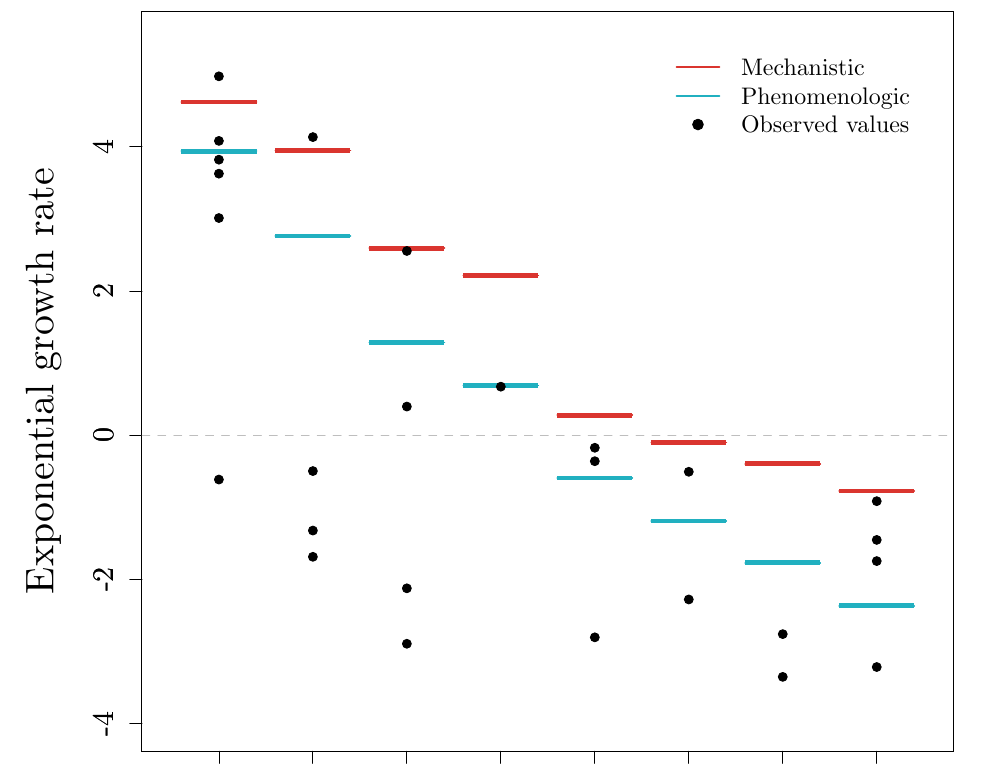
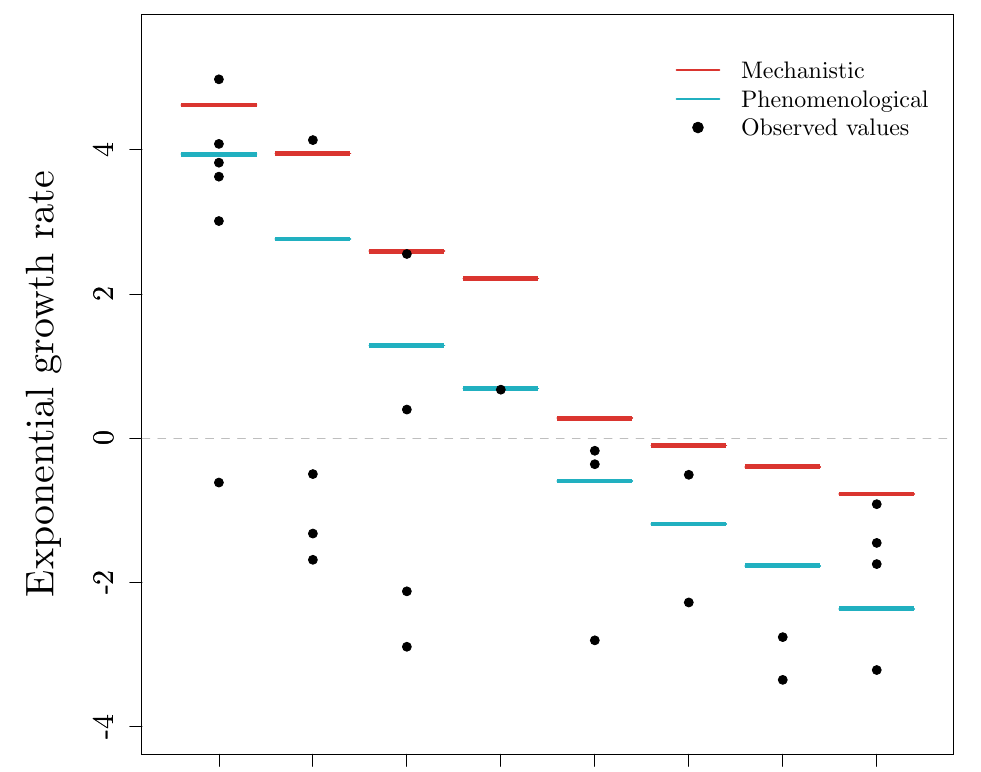
Before and after one commit to gabrielbouleau/seasonal-switches-lemming, a LaTeX document (results/FigS7_Growth_by_group.tex): part of the page, cut so that both start at the same text. Compiled offline with pdfLaTeX.

Commit message:
corrected typo in plot

```diff
--- a/results/FigS7_Growth_by_group.tex
+++ b/results/FigS7_Growth_by_group.tex
@@ -514,7 +514,7 @@
 \begin{scope}
 \path[clip] ( 73.20, 85.20) rectangle (480.69,456.69);
 
-\path[] (338.26,442.93) rectangle (464.11,385.33);
+\path[] (338.26,442.93) rectangle (473.44,385.33);
 \definecolor{drawColor}{RGB}{218,53,47}
 
 \path[draw=drawColor,line width= 0.8pt,line join=round,line cap=round] (341.50,428.53) -- (363.10,428.53);
@@ -528,7 +528,7 @@
 
 \node[text=drawColor,anchor=base west,inner sep=0pt, outer sep=0pt, scale=  1.20] at (373.90,424.40) {Mechanistic};
 
-\node[text=drawColor,anchor=base west,inner sep=0pt, outer sep=0pt, scale=  1.20] at (373.90,410.00) {Phenomenologic};
+\node[text=drawColor,anchor=base west,inner sep=0pt, outer sep=0pt, scale=  1.20] at (373.90,410.00) {Phenomenological};
 
 \node[text=drawColor,anchor=base west,inner sep=0pt, outer sep=0pt, scale=  1.20] at (373.90,395.60) {Observed values};
 \definecolor{drawColor}{RGB}{190,190,190}
```
Also changed, not shown: results/fig3_pred_time_serie_R2_value.tex (+2 -2 lines), results/figS5_predator_time_series_density.tex (+3 -3 lines), results/FigS7_Growth_by_group.pdf, results/fig3_pred_time_serie_R2_value.pdf, results/figS5_predator_time_series_density.pdf, results/FigS7_Growth_by_group.tex (2 more changed lines), 6 other files.
